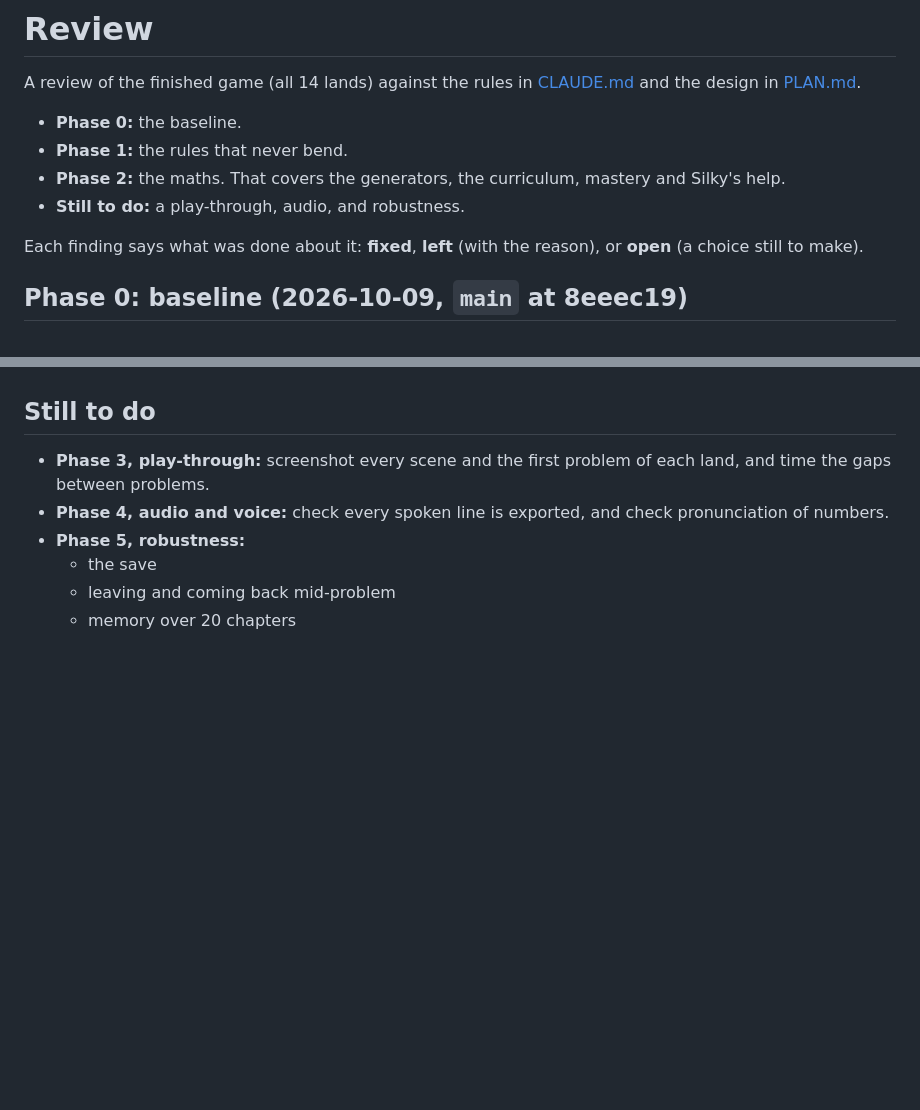
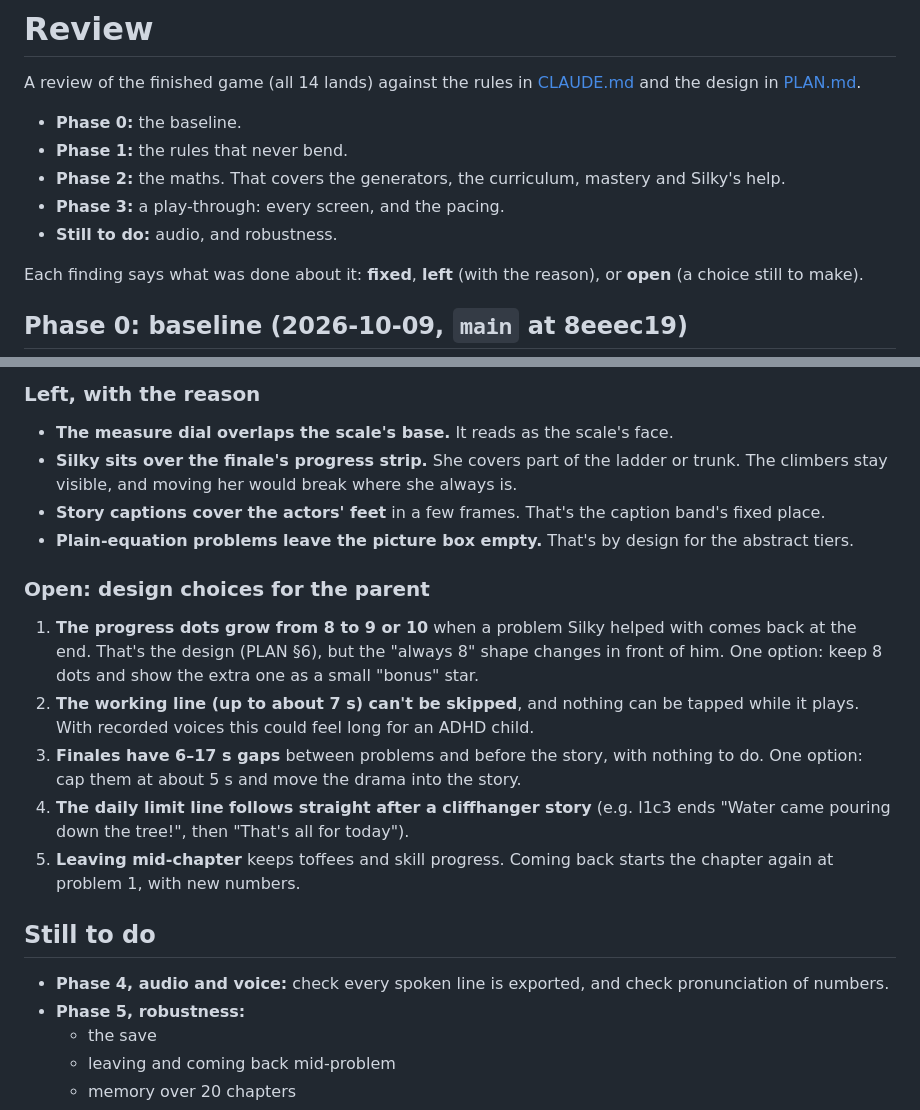
Before and after one commit to Charlie-Beard/maths-game, a Markdown page: docs/REVIEW.md, 2 parts joined by grey strips. Rendered like a GitHub page; blank space fills up the shorter version.

```diff
--- a/docs/REVIEW.md
+++ b/docs/REVIEW.md
@@ -6,7 +6,8 @@ A review of the finished game (all 14 lands) against the rules in
 - **Phase 0:** the baseline.
 - **Phase 1:** the rules that never bend.
 - **Phase 2:** the maths. That covers the generators, the curriculum, mastery and Silky's help.
-- **Still to do:** a play-through, audio, and robustness.
+- **Phase 3:** a play-through: every screen, and the pacing.
+- **Still to do:** audio, and robustness.
 
 Each finding says what was done about it: **fixed**, **left** (with the
 reason), or **open** (a choice still to make).
@@ -116,6 +150,20 @@ These are design choices backed by the simulation, not bugs:
+### Left, with the reason
+
+- **The measure dial overlaps the scale's base.** It reads as the scale's face.
+- **Silky sits over the finale's progress strip.** She covers part of the ladder or trunk. The climbers stay visible, and moving her would break where she always is.
+- **Story captions cover the actors' feet** in a few frames. That's the caption band's fixed place.
+- **Plain-equation problems leave the picture box empty.** That's by design for the abstract tiers.
+
+### Open: design choices for the parent
+
+1. **The progress dots grow from 8 to 9 or 10** when a problem Silky helped with comes back at the end. That's the design (PLAN §6), but the "always 8" shape changes in front of him. One option: keep 8 dots and show the extra one as a small "bonus" star.
+2. **The working line (up to about 7 s) can't be skipped**, and nothing can be tapped while it plays. With recorded voices this could feel long for an ADHD child.
+3. **Finales have 6–17 s gaps** between problems and before the story, with nothing to do. One option: cap them at about 5 s and move the drama into the story.
+4. **The daily limit line follows straight after a cliffhanger story** (e.g. l1c3 ends "Water came pouring down the tree!", then "That's all for today").
+5. **Leaving mid-chapter** keeps toffees and skill progress. Coming back starts the chapter again at problem 1, with new numbers.
+
 ## Still to do
 
-- **Phase 3, play-through:** screenshot every scene and the first problem of each land, and time the gaps between problems.
 - **Phase 4, audio and voice:** check every spoken line is exported, and check pronunciation of numbers.
 - **Phase 5, robustness:**
   - the save
```
Also changed, not shown: other parts of docs/REVIEW.md (+33 -0 lines).
